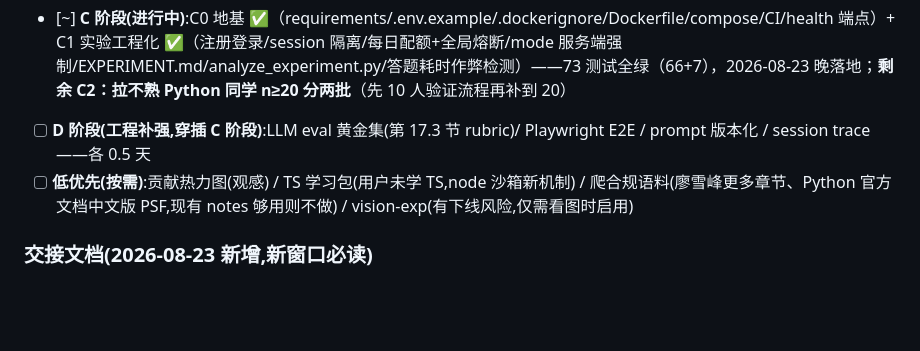
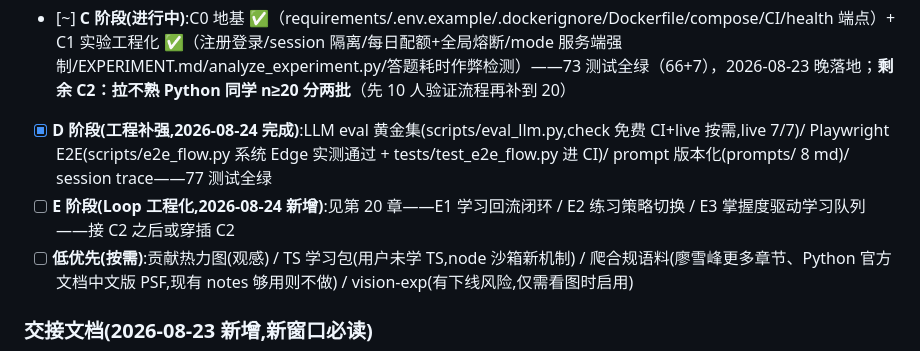
Before and after one commit to fenxidapao/FeynmanTutor, a Markdown page: PLAN.md, the part around one of its changes. Rendered like a GitHub page; blank space fills up the shorter version.

Commit message:
PLAN: 新增 20 章 E 阶段 Loop 工程化(学习回流/策略切换/掌握度队列) + 21 章 Pi SDK 架构参考;15 节 D 勾选 E 新增

```diff
--- a/PLAN.md
+++ b/PLAN.md
@@ -481,7 +481,8 @@ python main.py --report python --user u0         # 出效果报告
 - [x] **B 阶段(2026-08-23 下午)**:报告前后测对比柱状图 + 可检查记忆(weak_points 带证据链) + 掌握门槛(blocked) + Python 包 40 题补 explanation + 薄弱点按章节过滤——66 测试全绿,详见 HANDOVER-2026-08-23-B.md
 - [x] **可观测性(2026-08-23 傍晚)**:LLM 调用日志(llm_logs 表 + `--usage` 命令,按环节聚合 token/耗时)——PLAN 8"多 Agent 效率"评估项落地;GitHub 发布(fenxidapao/FeynmanTutor);前端 weak_points 渲染修复——66 测试全绿,详见 HANDOVER-2026-08-23-B.md
 - [~] **C 阶段(进行中)**:C0 地基 ✅（requirements/.env.example/.dockerignore/Dockerfile/compose/CI/health 端点）+ C1 实验工程化 ✅（注册登录/session 隔离/每日配额+全局熔断/mode 服务端强制/EXPERIMENT.md/analyze_experiment.py/答题耗时作弊检测）——73 测试全绿（66+7），2026-08-23 晚落地；**剩余 C2：拉不熟 Python 同学 n≥20 分两批**（先 10 人验证流程再补到 20）
-- [ ] **D 阶段(工程补强,穿插 C 阶段)**:LLM eval 黄金集(第 17.3 节 rubric)/ Playwright E2E / prompt 版本化 / session trace——各 0.5 天
+- [x] **D 阶段(工程补强,2026-08-24 完成)**:LLM eval 黄金集(scripts/eval_llm.py,check 免费 CI+live 按需,live 7/7)/ Playwright E2E(scripts/e2e_flow.py 系统 Edge 实测通过 + tests/test_e2e_flow.py 进 CI)/ prompt 版本化(prompts/ 8 md)/ session trace——77 测试全绿
+- [ ] **E 阶段(Loop 工程化,2026-08-24 新增)**:见第 20 章——E1 学习回流闭环 / E2 练习策略切换 / E3 掌握度驱动学习队列——接 C2 之后或穿插 C2
 - [ ] **低优先(按需)**:贡献热力图(观感) / TS 学习包(用户未学 TS,node 沙箱新机制) / 爬合规语料(廖雪峰更多章节、Python 官方文档中文版 PSF,现有 notes 够用则不做) / vision-exp(有下线风险,仅需看图时启用)
 
 ### 交接文档(2026-08-23 新增,新窗口必读)
```
Also changed, not shown: other parts of PLAN.md (+68 -0 lines).
